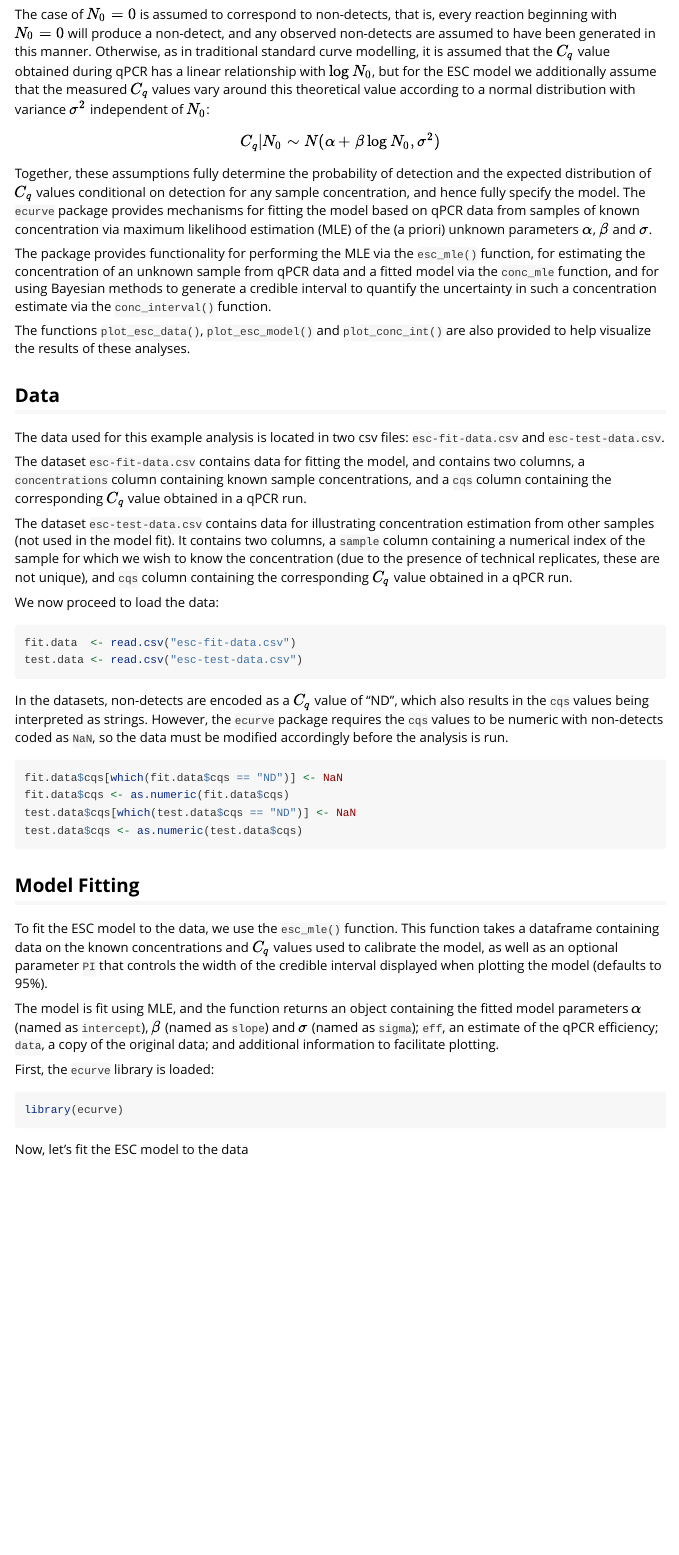
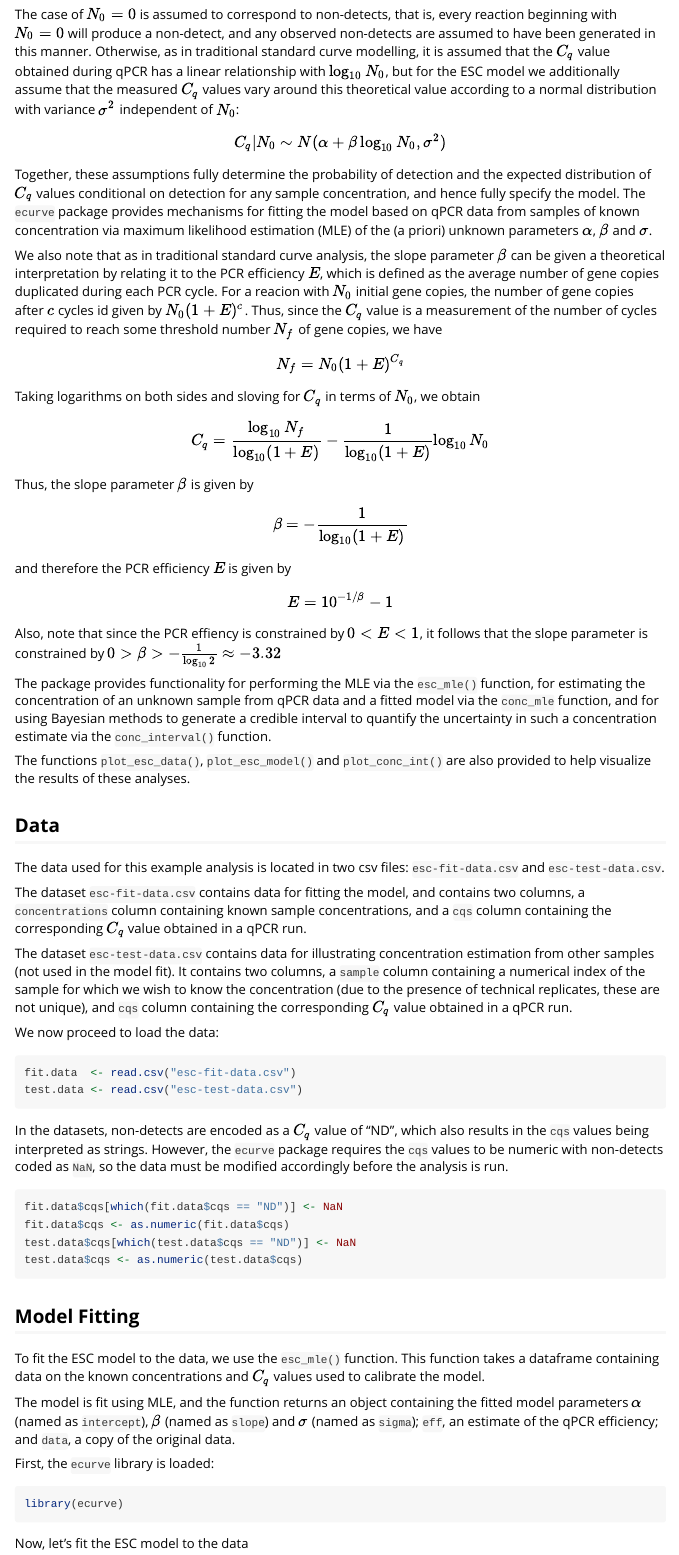
Before and after one commit to phac-nml-phrsd/ecurve, an R Markdown document (vignettes/ecurve.Rmd): the page in a window 1100 px wide, from 520 px down. Rendered offline with R 4.5, knitr and Pandoc, with nearby package versions.

Commit message:
Vignette edits - second batch
 - Switch to displaying slope parameter assuming base 10 logarithm
 - Implement rest of Philip's changes to vignette

````diff
--- a/R/conc_est.R
+++ b/R/conc_est.R
@@ -12,7 +12,7 @@ conc_log_likelihood_factory <- function(cqs, model) {
 
   # --- unpack
   intercept = model$intercept
-  slope     = model$slope
+  slope     = model$slope / log(10)
   sigma     = model$sigma
 
   # --- Identify non-detects (if any)
@@ -93,7 +93,8 @@ conc_mle <- function(cqs, model, approximate = TRUE) {
   # --- Compute MLE
   if(approximate){
     conc_log_like <- function(conc) {
-      log_likelihood_est(conc, cqs, model$intercept, model$slope, model$sigma)
+      log_likelihood_est(conc, cqs, model$intercept, model$slope / log(10),
+                         model$sigma)
     }
   }
   else {
@@ -102,7 +103,7 @@ conc_mle <- function(cqs, model, approximate = TRUE) {
 
   res = nlm(
     f = conc_log_like,
-    p = exp((mean(cqs, na.rm = TRUE) - model$intercept)/model$slope) )
+    p = exp((mean(cqs, na.rm = TRUE) - model$intercept) * log(10)/model$slope) )
 
   return(res$estimate)
 }
@@ -152,7 +153,8 @@ conc_interval <- function(cqs, model, level = 0.95, approximate = TRUE) {
   # --- Compute MLE
   if(approximate){
     conc_log_like <- function(conc) {
-      log_likelihood_est(conc, cqs, model$intercept, model$slope, model$sigma)
+      log_likelihood_est(conc, cqs, model$intercept, model$slope / log(10),
+                         model$sigma)
     }
   }
   else {
@@ -160,11 +162,12 @@ conc_interval <- function(cqs, model, level = 0.95, approximate = TRUE) {
   }
 
   mle <- nlm(conc_log_like,
-             exp((mean(cqs, na.rm = TRUE) - model$intercept)/model$slope))$estimate
+             exp((mean(cqs, na.rm = TRUE) - model$intercept) *
+                   log(10)/model$slope))$estimate
 
   # Compute bounds for numerical intergration
   threshold <- conc_log_like(mle) + 9 * log(10)
-  root_est_factor <- exp(4 * model$sigma / abs(model$slope))
+  root_est_factor <- exp(9.21 * model$sigma / abs(model$slope))
   lb <- uniroot(function(conc) {conc_log_like(conc) - threshold}, upper = mle,
                 lower = mle / root_est_factor, extendInt = "downX")$root
   ub <- uniroot(function(conc) {conc_log_like(conc) - threshold}, lower = mle,
--- a/R/esc_class.R
+++ b/R/esc_class.R
@@ -16,7 +16,7 @@
 new_esc <- function(intercept, slope, sigma, data = NULL) {
   res <- list(intercept = intercept,
               slope = slope,
-              eff = exp(-1/slope) - 1,
+              eff = exp(-log(10)/slope) - 1,
               sigma = sigma,
               data = data)
   structure(res, class = "esc")
--- a/R/esc_mle.R
+++ b/R/esc_mle.R
@@ -182,7 +182,7 @@ esc_mle <- function(esc_data, PI = 0.95, approximate = TRUE) {
   sigma     = res$estimate[3]
 
   m = new_esc(intercept = res$estimate[1],
-              slope = res$estimate[2],
+              slope = res$estimate[2] * log(10),
               sigma = res$estimate[3],
               data = data.frame(concentrations = concentrations,
                                 cqs = cqs))
--- a/R/plot_esc.R
+++ b/R/plot_esc.R
@@ -173,7 +173,7 @@ plot_esc_model <- function(model, PI = 0.95, approximate = TRUE) {
                                   cq_quantile),
                      concentrations,
                      intercept = model$intercept,
-                     slope = model$slope,
+                     slope = model$slope / log(10),
                      sigma = model$sigma)
 
   names(cq_quants) <- c('low', 'median', 'high')
--- a/vignettes/ecurve.Rmd
+++ b/vignettes/ecurve.Rmd
@@ -26,10 +26,25 @@ The initial number of gene copies in a given reaction, $N_0$, is modeled as a Po
 $$N_0 \sim Poisson(\lambda)$$
 where $\lambda$ is the concentration of the gene in the sample from which the reaction was prepared.
 
-The case of $N_0 = 0$ is assumed to correspond to non-detects, that is, every reaction beginning with $N_0 = 0$ will produce a non-detect, and any observed non-detects are assumed to have been generated in this manner. Otherwise, as in traditional standard curve modelling, it is assumed that the $C_q$ value obtained during qPCR has a linear relationship with $\log N_0$, but for the ESC model we additionally assume that the measured $C_q$ values vary around this theoretical value according to a normal distribution with variance $\sigma^2$ independent of $N_0$:
+The case of $N_0 = 0$ is assumed to correspond to non-detects, that is, every reaction beginning with $N_0 = 0$ will produce a non-detect, and any observed non-detects are assumed to have been generated in this manner. Otherwise, as in traditional standard curve modelling, it is assumed that the $C_q$ value obtained during qPCR has a linear relationship with $\log_{10} N_0$, but for the ESC model we additionally assume that the measured $C_q$ values vary around this theoretical value according to a normal distribution with variance $\sigma^2$ independent of $N_0$:
 
-$$C_q | N_0 \sim N(\alpha + \beta \log N_0, \sigma^2)$$
+$$C_q | N_0 \sim N(\alpha + \beta \log_{10} N_0, \sigma^2)$$
 Together, these assumptions fully determine the probability of detection and the expected distribution of $C_q$ values conditional on detection for any sample concentration, and hence fully specify the model. The `ecurve` package provides mechanisms for fitting the model based on qPCR data from samples of known concentration via maximum likelihood estimation (MLE) of the (a priori) unknown parameters $\alpha$, $\beta$ and $\sigma$.
+
+We also note that as in traditional standard curve analysis, the slope parameter $\beta$ can be given a theoretical interpretation by relating it to the PCR efficiency $E$, which is defined as the average number of gene copies duplicated during each PCR cycle. For a reacion with $N_0$ initial gene copies, the number of gene copies after $c$ cycles id given by $N_0(1 + E)^c$. Thus, since the $C_q$ value is a measurement of the number of cycles required to reach some threshold number $N_f$ of gene copies, we have
+
+$$N_f = N_0(1 + E)^{C_q}$$
+Taking logarithms on both sides and sloving for $C_q$ in terms of $N_0$, we obtain
+
+$$C_q = \frac{\log_{10} N_f}{\log_{10}(1 + E)} - \frac{1}{\log_{10}(1 + E)}\log_{10}N_0$$
+Thus, the slope parameter $\beta$ is given by
+
+$$\beta = - \frac{1}{\log_{10}(1 + E)}$$
+
+and therefore the PCR efficiency $E$ is given by
+
+$$E = 10^{-1/\beta} - 1$$
+Also, note that since the PCR effiency is constrained by $0 < E < 1$, it follows that the slope parameter is constrained by $0 > \beta > -\frac{1}{\log_{10} 2} \approx -3.32$
 
 The package provides functionality for performing the MLE via the `esc_mle()` function, for estimating the concentration of an unknown sample from qPCR data and a fitted model via the `conc_mle` function, and for using Bayesian methods to generate a credible interval to quantify the uncertainty in such a concentration estimate via the `conc_interval()` function.
 
@@ -58,9 +73,9 @@ test.data$cqs <- as.numeric(test.data$cqs)
 
 ## Model Fitting
 
-To fit the ESC model to the data, we use the `esc_mle()` function. This function takes a dataframe containing data on the known concentrations and $C_q$ values used to calibrate the model, as well as an optional parameter `PI` that controls the width of the credible interval displayed when plotting the model (defaults to 95%).
+To fit the ESC model to the data, we use the `esc_mle()` function. This function takes a dataframe containing data on the known concentrations and $C_q$ values used to calibrate the model.
 
-The model is fit using MLE, and the function returns an object containing the fitted model parameters $\alpha$ (named as `intercept`), $\beta$ (named as `slope`) and $\sigma$ (named as `sigma`); `eff`, an estimate of the qPCR efficiency; `data`, a copy of the original data; and additional information to facilitate plotting.
+The model is fit using MLE, and the function returns an object containing the fitted model parameters $\alpha$ (named as `intercept`), $\beta$ (named as `slope`) and $\sigma$ (named as `sigma`); `eff`, an estimate of the qPCR efficiency; and `data`, a copy of the original data.
 
 First, the `ecurve` library is loaded:
 ```{r load_library }
````
Also changed, not shown: vignettes/ecurve.Rmd (2 more changed lines).
